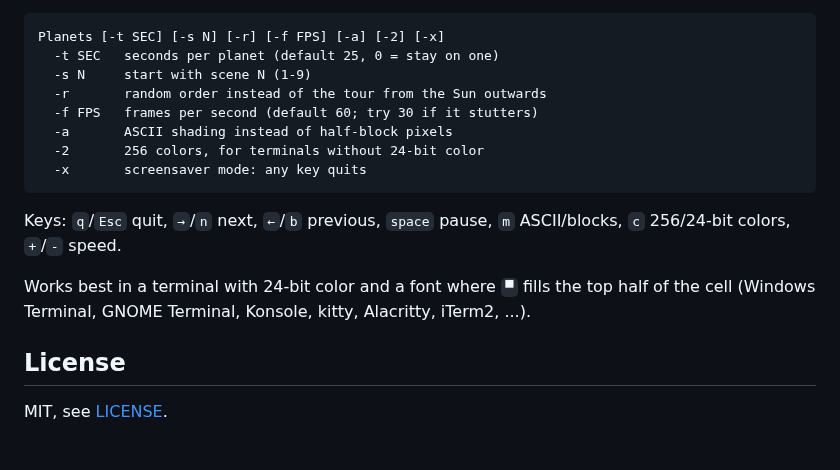
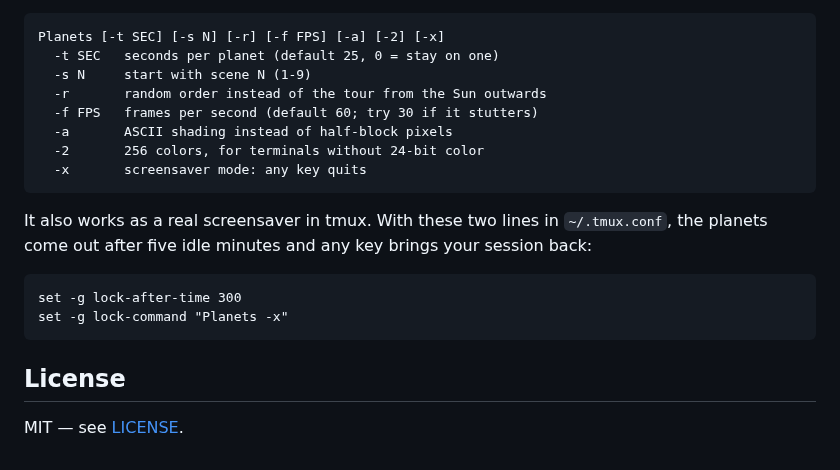
Before and after one commit to fusionfall33exe-cell/planets-screensaver, a Markdown page: README.md, the part around one of its changes. GitHub-like rendering.

````diff
--- a/README.md
+++ b/README.md
@@ -52,13 +62,13 @@ Planets [-t SEC] [-s N] [-r] [-f FPS] [-a] [-2] [-x]
   -x       screensaver mode: any key quits
 ```
 
-Keys: `q`/`Esc` quit, `→`/`n` next, `←`/`b` previous, `space` pause,
-`m` ASCII/blocks, `c` 256/24-bit colors, `+`/`-` speed.
+It also works as a real screensaver in tmux. With these two lines in `~/.tmux.conf`, the planets come out after five idle minutes and any key brings your session back:
 
-Works best in a terminal with 24-bit color and a font where `▀` fills the
-top half of the cell (Windows Terminal, GNOME Terminal, Konsole, kitty,
-Alacritty, iTerm2, ...).
+```
+set -g lock-after-time 300
+set -g lock-command "Planets -x"
+```
 
 ## License
 
-MIT, see [LICENSE](LICENSE).
+MIT — see [LICENSE](LICENSE).
````
Also changed, not shown: other parts of README.md (+37 -27 lines), docs/screenshots/earth.png (added), docs/screenshots/jupiter.png (added), docs/screenshots/neptune.png (added), docs/screenshots/saturn.png (added), 2 other files.
